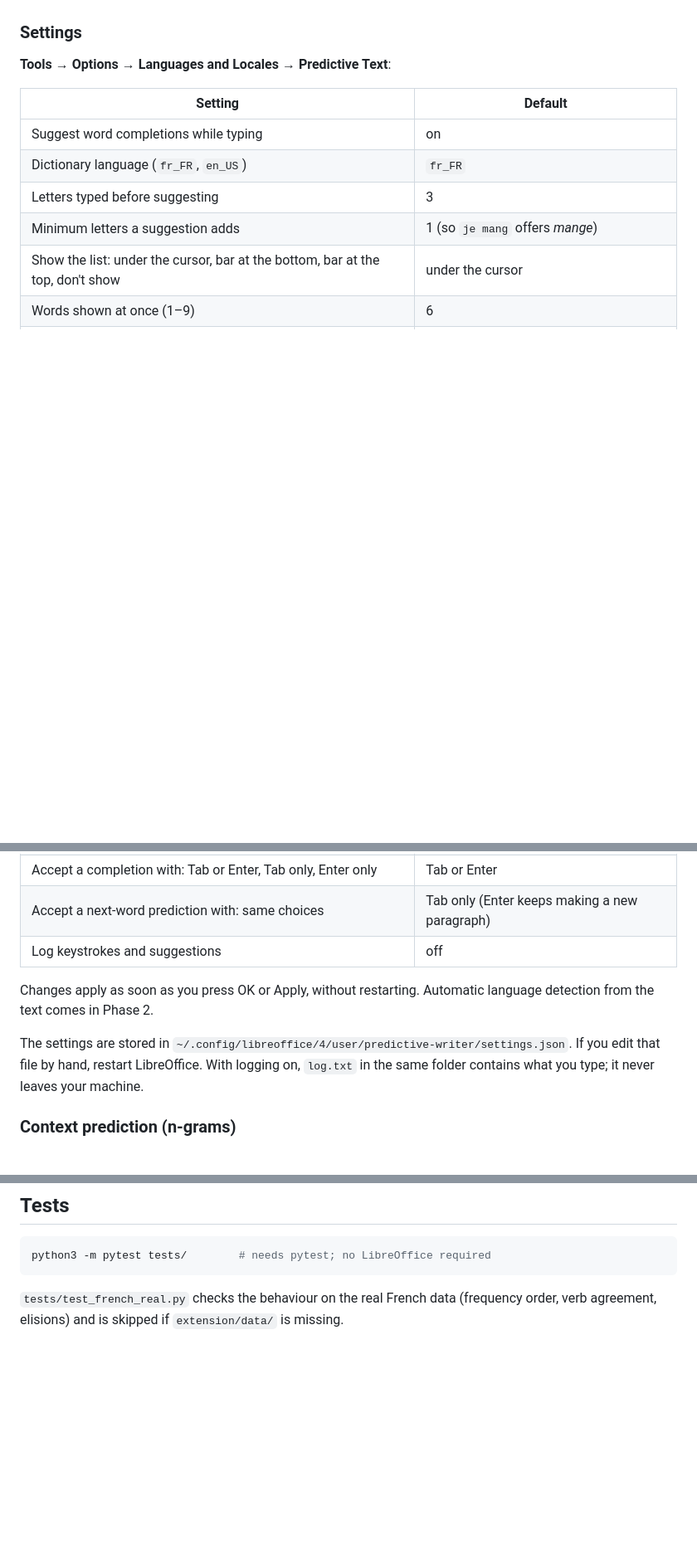
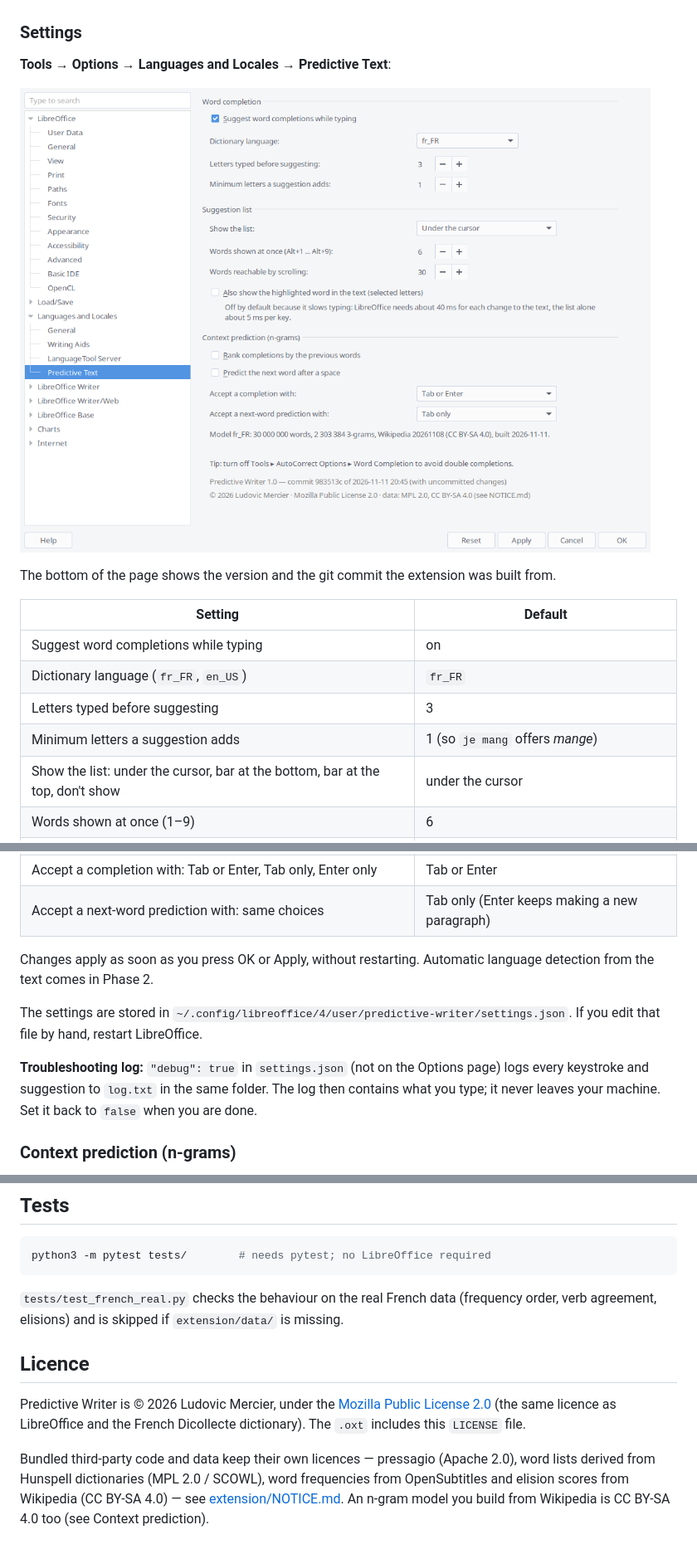
Before and after one commit to lidiriel/predictwriter, a Markdown page: README.md, 3 parts joined by grey strips. Shown at 83% size. GitHub-like rendering; pictures changed too: docs/options-page.png (added); blank space fills up the shorter version.

Commit message:
add screenshot and licence

```diff
--- a/README.md
+++ b/README.md
@@ -59,6 +59,10 @@ Completion → Enable word completion**), otherwise both complete at once.
 
 **Tools → Options → Languages and Locales → Predictive Text**:
 
+![The Predictive Text page of the LibreOffice Options](docs/options-page.png)
+
+The bottom of the page shows the version and the git commit the extension was built from.
+
 | Setting | Default |
 | --- | --- |
 | Suggest word completions while typing | on |
@@ -73,14 +77,16 @@ Completion → Enable word completion**), otherwise both complete at once.
 | Predict the next word after a space (n-gram model) | off |
 | Accept a completion with: Tab or Enter, Tab only, Enter only | Tab or Enter |
 | Accept a next-word prediction with: same choices | Tab only (Enter keeps making a new paragraph) |
-| Log keystrokes and suggestions | off |
 
 Changes apply as soon as you press OK or Apply, without restarting. Automatic
 language detection from the text comes in Phase 2.
 
 The settings are stored in `~/.config/libreoffice/4/user/predictive-writer/settings.json`.
-If you edit that file by hand, restart LibreOffice. With logging on, `log.txt` in the
-same folder contains what you type; it never leaves your machine.
+If you edit that file by hand, restart LibreOffice.
+
+**Troubleshooting log:** `"debug": true` in `settings.json` (not on the Options page) logs
+every keystroke and suggestion to `log.txt` in the same folder. The log then contains what
+you type; it never leaves your machine. Set it back to `false` when you are done.
 
 ### Context prediction (n-grams)
 
@@ -253,3 +259,15 @@ python3 -m pytest tests/        # needs pytest; no LibreOffice required
 
 `tests/test_french_real.py` checks the behaviour on the real French data (frequency
 order, verb agreement, elisions) and is skipped if `extension/data/` is missing.
+
+## Licence
+
+Predictive Writer is © 2026 Ludovic Mercier, under the
+[Mozilla Public License 2.0](LICENSE) (the same licence as LibreOffice and the French
+Dicollecte dictionary). The `.oxt` includes this `LICENSE` file.
+
+Bundled third-party code and data keep their own licences — pressagio (Apache 2.0), word
+lists derived from Hunspell dictionaries (MPL 2.0 / SCOWL), word frequencies from
+OpenSubtitles and elision scores from Wikipedia (CC BY-SA 4.0) — see
+[extension/NOTICE.md](extension/NOTICE.md). An n-gram model you build from Wikipedia is
+CC BY-SA 4.0 too (see Context prediction).
```
Also changed, not shown: extension/NOTICE.md (+7 -3 lines), 5 other files.
